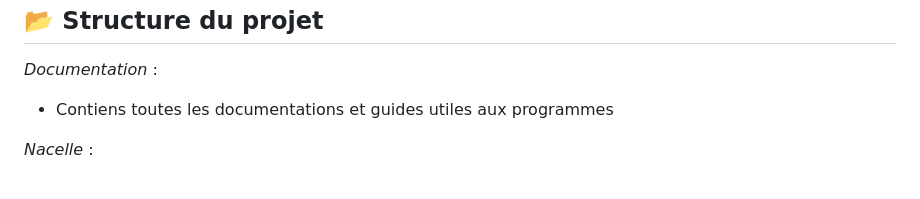
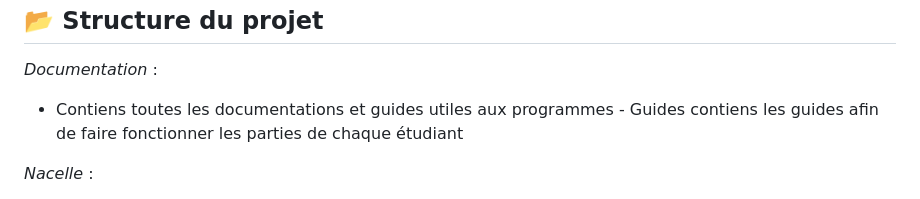
Before and after one commit to lguerriau/ballonstratospherique, a Markdown page: README.md, the part around the change. Rendered like a GitHub page.

```diff
--- a/README.md
+++ b/README.md
@@ -19,6 +19,7 @@ ___
 -
 *Documentation* :
 - Contiens toutes les documentations et guides utiles aux programmes
+      - Guides contiens les guides afin de faire fonctionner les parties de chaque étudiant
 
 *Nacelle* :
 - BME280 : Programme permettant la mesure des valeurs télémétrique de température, humidité et pression atmosphérique
```
